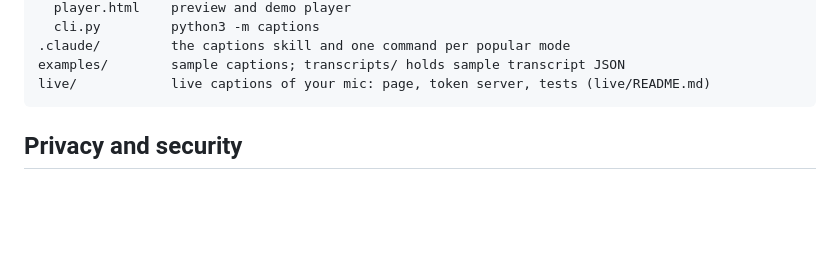
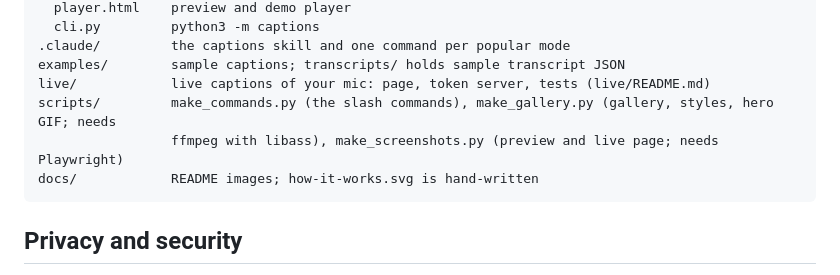
Before and after one commit to AssemblyAI-Marketing/captions, a Markdown page: README.md, the part around one of its changes. GitHub-like rendering; blank space fills up the shorter version.

````diff
--- a/README.md
+++ b/README.md
@@ -199,6 +211,9 @@ captions/
 .claude/         the captions skill and one command per popular mode
 examples/        sample captions; transcripts/ holds sample transcript JSON
 live/            live captions of your mic: page, token server, tests (live/README.md)
+scripts/         make_commands.py (the slash commands), make_gallery.py (gallery, styles, hero GIF; needs
+                 ffmpeg with libass), make_screenshots.py (preview and live page; needs Playwright)
+docs/            README images; how-it-works.svg is hand-written
 ```
 
 ## Privacy and security
````
Also changed, not shown: other parts of README.md (+12 -0 lines), live/README.md (+2 -0 lines), docs/hero.gif (added), docs/live.png (added), docs/preview.png (added), 3 other files.
